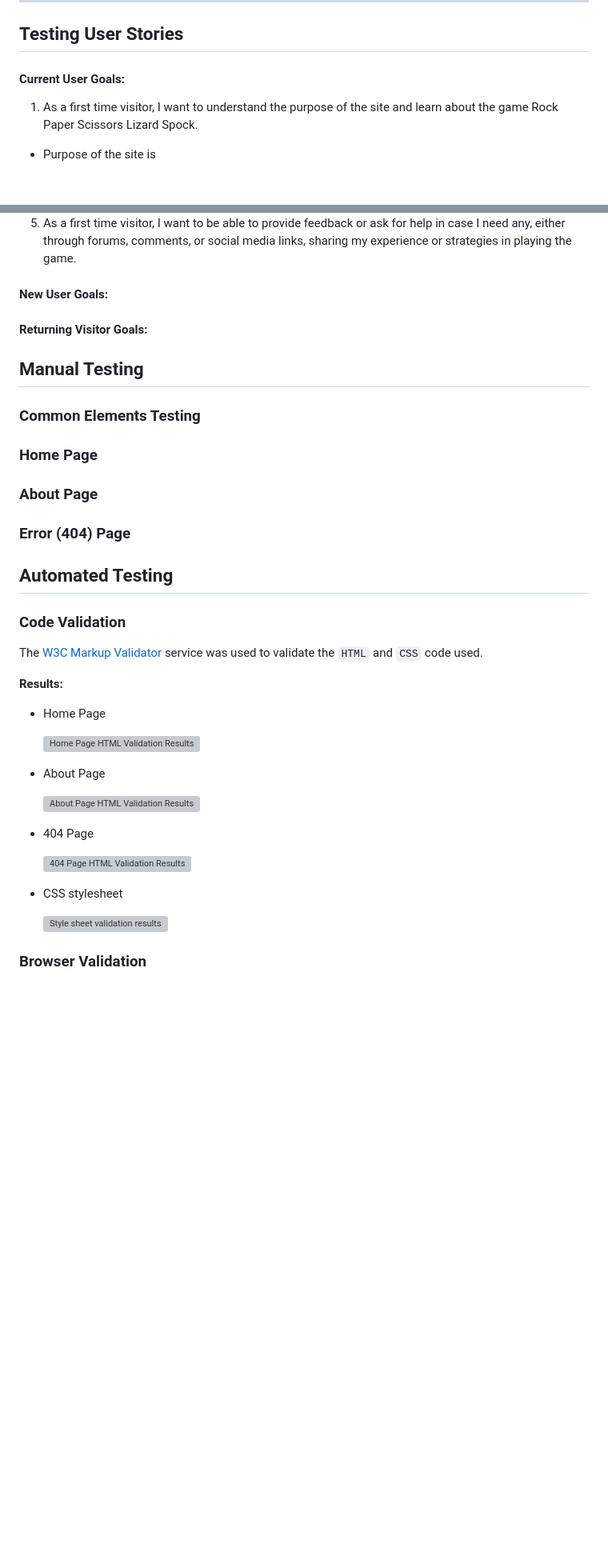
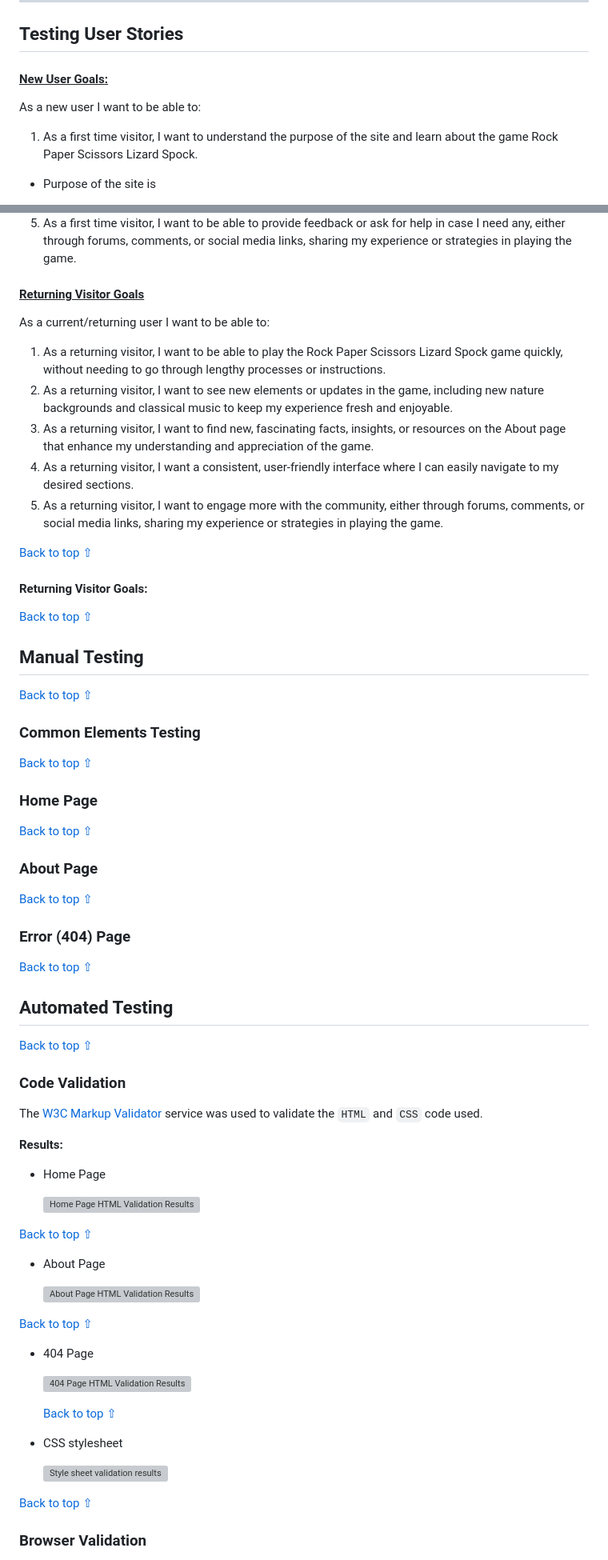
Before and after one commit to vica781/Rock_Paper_Scissors_Lizard_Spock_PP2, a Markdown page: TESTING.md, 2 parts joined by grey strips. Shown at 80% size. GitHub-like rendering; blank space fills up the shorter version; grey boxes are pictures that could not be loaded.

Commit message:
Add Testing User Stories and Back-to-top throught out TESTING.md

```diff
--- a/TESTING.md
+++ b/TESTING.md
@@ -23,7 +23,9 @@
 
 ## Testing User Stories
 
-#### Current User Goals:
+#### <ins>New User Goals<ins>:
+
+As a new user I want to be able to:
 
 1. As a first time visitor, I want to understand the purpose of the site and learn about the game Rock Paper Scissors Lizard Spock.
 
@@ -35,38 +37,50 @@
 5. As a first time visitor, I want to be able to provide feedback or ask for help in case I need any, either through forums, comments, or social media links, sharing my experience or strategies in playing the game.
 
 
-#### New User Goals:
+#### <ins>Returning Visitor Goals<ins>
+
+   As a current/returning user I want to be able to:
+1. As a returning visitor, I want to be able to play the Rock Paper Scissors Lizard Spock game quickly, without needing to go through lengthy processes or instructions.
+2. As a returning visitor, I want to see new elements or updates in the game, including new nature backgrounds and classical music to keep my experience fresh and enjoyable.
+3. As a returning visitor, I want to find new, fascinating facts, insights, or resources on the About page that enhance my understanding and appreciation of the game.
+4. As a returning visitor, I want a consistent, user-friendly interface where I can easily navigate to my desired sections.
+5. As a returning visitor, I want to engage more with the community, either through forums, comments, or social media links, sharing my experience or strategies in playing the game.
+
+[Back to top ⇧](#index--table-of-contents)
+
 
 
 
 #### Returning Visitor Goals:
 
-
+[Back to top ⇧](#index--table-of-contents)
 
 
 
 ## Manual Testing
 
+[Back to top ⇧](#index--table-of-contents)
 
 
 ### Common Elements Testing
 
-
+[Back to top ⇧](#index--table-of-contents)
 
 ### Home Page
 
+[Back to top ⇧](#index--table-of-contents)
 
 ### About Page
 
+[Back to top ⇧](#index--table-of-contents)
 
 ### Error (404) Page
 
-
-
-
-
+[Back to top ⇧](#index--table-of-contents)
 
 ## Automated Testing
+
+[Back to top ⇧](#index--table-of-contents)
 
 ### Code Validation
 The [W3C Markup Validator](https://validator.w3.org/) service was used to validate the `HTML` and `CSS` code used.
@@ -77,18 +91,25 @@ The [W3C Markup Validator](https://validator.w3.org/) service was used to valida
 
      ![Home Page HTML Validation Results]()
 
+[Back to top ⇧](#index--table-of-contents)
+
 - About Page
 
      ![About Page HTML Validation Results]()
+
+[Back to top ⇧](#index--table-of-contents)
 
 - 404 Page
 
      ![404 Page HTML Validation Results]()
 
+     [Back to top ⇧](#index--table-of-contents)
 
 - CSS stylesheet
 
      ![Style sheet validation results]()
+
+[Back to top ⇧](#index--table-of-contents)
 
 ### Browser Validation
 - Chrome - [test image]()
```
Also changed, not shown: other parts of TESTING.md (+6 -7 lines).
